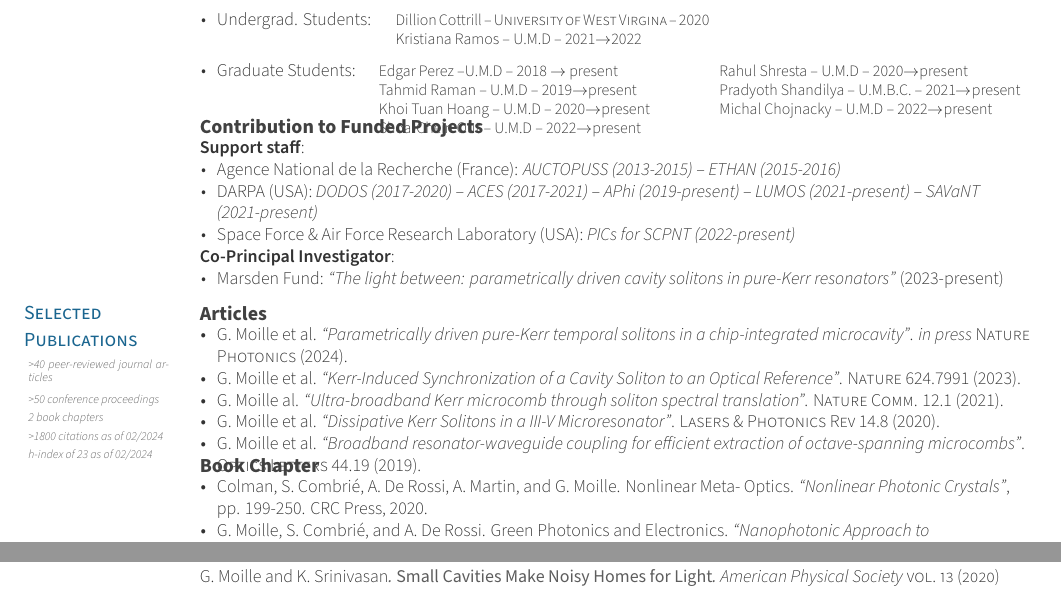
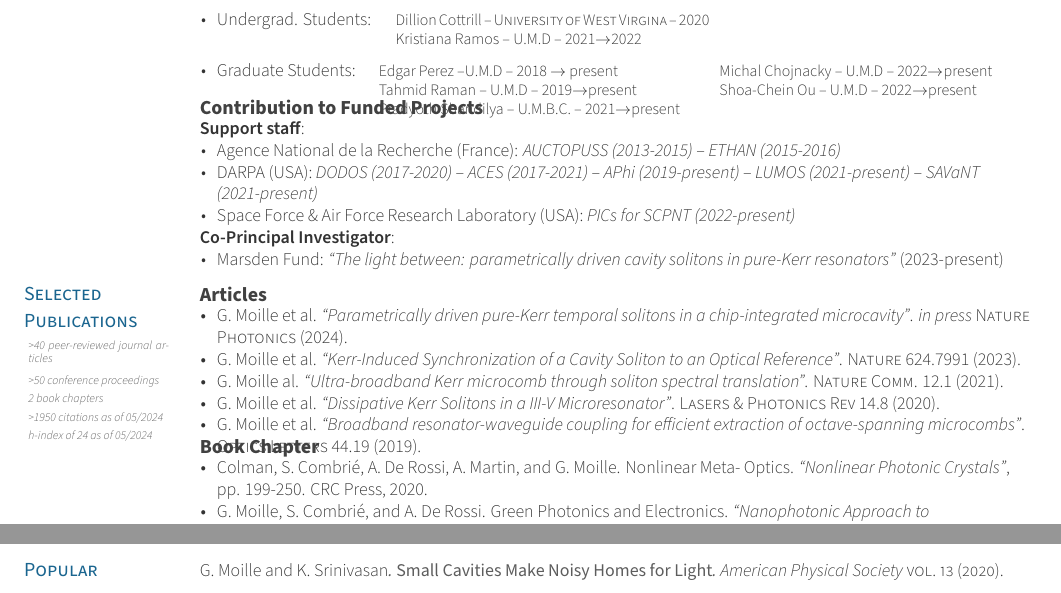
Before and after one commit to gregmoille/MyCV, a LaTeX CV (cv.tex): two parts of pages 1 and 4 of 7 before the commit and two parts of pages 1 and 3 of 7 after it, joined at a grey line, cut so that both start at the same text. Compiled offline with XeLaTeX.

Commit message:
Update on Overleaf.

```diff
--- a/cv.tex
+++ b/cv.tex
@@ -133,17 +133,15 @@
                     \begin{itemize}[leftmargin=*]\scriptsize
                         \item[] Edgar Perez  --{U.M.D} -- 2018 $\rightarrow$ present
                         \item[] Tahmid Raman -- {U.M.D} -- 2019$\rightarrow$present
-                        \item[] Khoi Tuan Hoang -- {U.M.D} -- 2020$\rightarrow$present
-                        \item[] Shoa-Chein Out -- {U.M.D} -- 2022$\rightarrow$present
+                        \item[] Pradyoth Shandilya -- {U.M.B.C.} -- 2021$\rightarrow$present
                     \end{itemize}%
                 \end{minipage}%
                 \hfill
                 \vspace{0.5ex}
                 \begin{minipage}[t]{0.4\textwidth}%
                     \begin{itemize}[leftmargin=*]\scriptsize
-                        \item[] Rahul Shresta -- {U.M.D} -- 2020$\rightarrow$present
-                        \item[] Pradyoth Shandilya -- {U.M.B.C.} -- 2021$\rightarrow$present
                         \item[] Michal Chojnacky -- {U.M.D} -- 2022$\rightarrow$present
+                        \item[] Shoa-Chein Ou -- {U.M.D} -- 2022$\rightarrow$present
                     \end{itemize}%
                 \end{minipage}%
             }%
@@ -182,8 +180,8 @@
         \item[] \subentryhindextyle{>40 peer-reviewed journal articles \flushleft}
         \item[] \subentryhindextyle{>50 conference proceedings}
         \item[]  \subentryhindextyle{2 book chapters}
-        \item[]  \subentryhindextyle{>1800 citations as of 02/2024}
-        \item[]  \subentryhindextyle{h-index of 23 as of 02/2024}
+        \item[]  \subentryhindextyle{>1950 citations as of 05/2024}
+        \item[]  \subentryhindextyle{h-index of 24 as of 05/2024}
     \end{itemize}
 \end{minipage}}%
 {\cventry{}{Articles}{}{}{
```
Also changed, not shown: Others.bib (+1 -1 lines).
